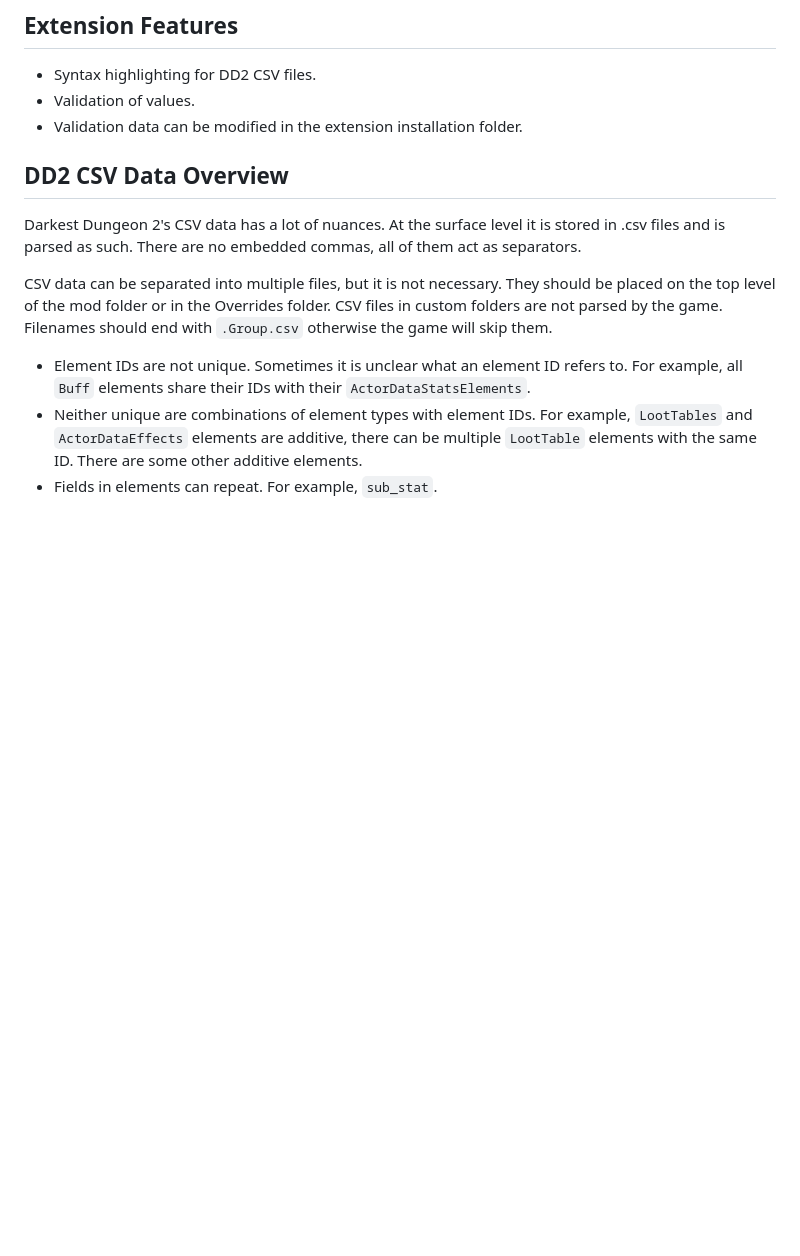
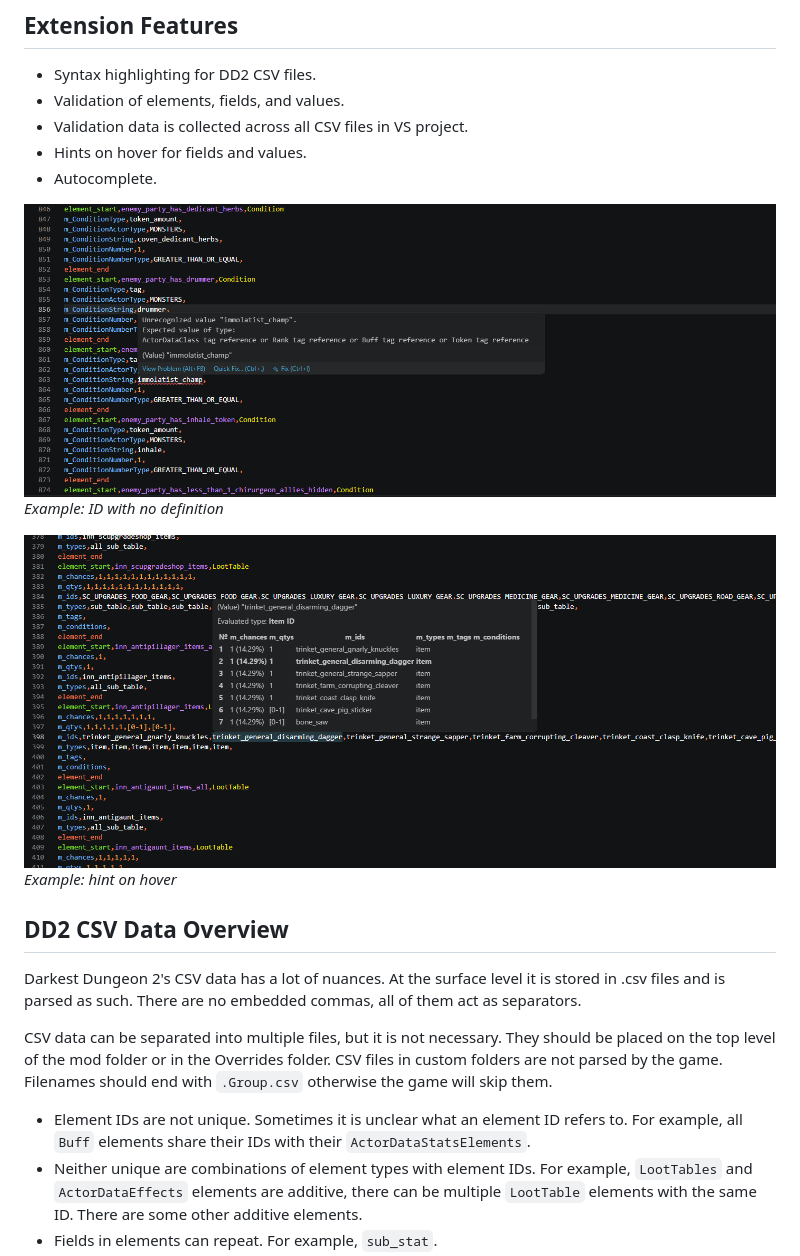
Before and after one commit to dnauu-bmsotc/VSC-DD2-CSV-MMD, a Markdown page: readmeBase.md, the part around the change. GitHub-like rendering; pictures changed too: images/screenshot_missing_id.png (added), images/screenshot_table.png (added); blank space fills up the shorter version.

```diff
--- a/readmeBase.md
+++ b/readmeBase.md
@@ -5,8 +5,16 @@ Syntax highlighting and validation for Darkest Dungeon 2 CSV files.
 ## Extension Features
 
 - Syntax highlighting for DD2 CSV files.
-- Validation of values.
-- Validation data can be modified in the extension installation folder.
+- Validation of elements, fields, and values.
+- Validation data is collected across all CSV files in VS project.
+- Hints on hover for fields and values.
+- Autocomplete.
+
+![Image: missing id](./images/screenshot_missing_id.png)
+*Example: ID with no definition*
+
+![Image: table hint](./images/screenshot_table.png)
+*Example: hint on hover*
 
 ## DD2 CSV Data Overview
 
```
Also changed, not shown: README.md (+10 -2 lines), 1 other file.
